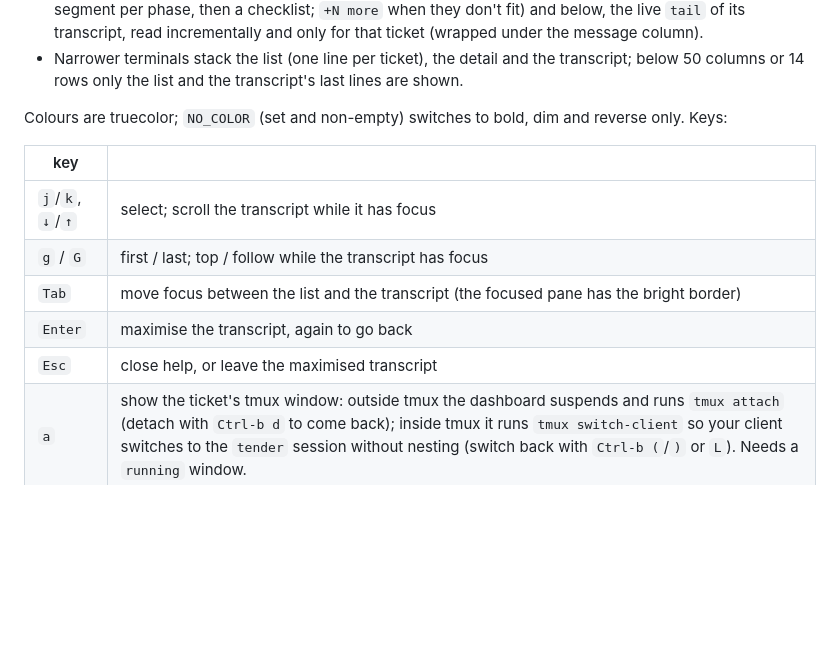
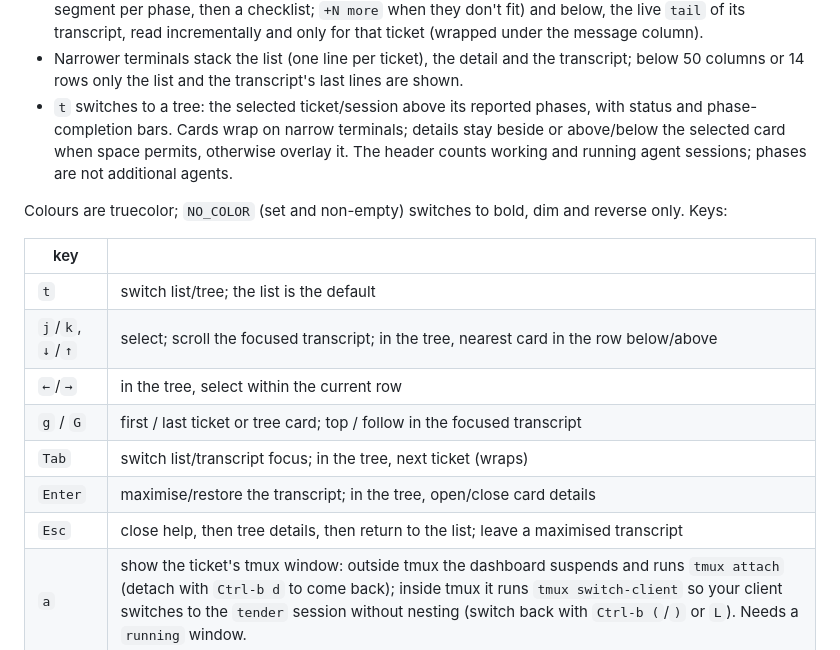
Before and after one commit to nejcm/agent-workflow, a Markdown page: docs/watching.md, the part around the change. Drawn GitHub-style; blank space fills up the shorter version.

```diff
--- a/docs/watching.md
+++ b/docs/watching.md
@@ -13,16 +13,19 @@ The dashboard has a header (host, a count per state: `◆ waiting` highlighted s
 
 - On a terminal at least 110 columns wide, the ticket list on the left and the selected ticket on the right. Each ticket is a card: state glyph, ID, repo, agent, then a phase progress bar with `done/total`, idle and runtime (one line per ticket when the list is short on rows). Waiting tickets sort first, then question, working, idle, unknown, handoff, orphan, ended, by ID within each; the selection follows the ticket across refreshes. The right side shows the ticket's title row (agent, state and what it is waiting for), runtime, idle, start time, PR (`held` when not auto-merged, `ready` when Ready to merge), branch and worktree, its phases (one bar segment per phase, then a checklist; `+N more` when they don't fit) and below, the live `tail` of its transcript, read incrementally and only for that ticket (wrapped under the message column).
 - Narrower terminals stack the list (one line per ticket), the detail and the transcript; below 50 columns or 14 rows only the list and the transcript's last lines are shown.
+- `t` switches to a tree: the selected ticket/session above its reported phases, with status and phase-completion bars. Cards wrap on narrow terminals; details stay beside or above/below the selected card when space permits, otherwise overlay it. The header counts working and running agent sessions; phases are not additional agents.
 
 Colours are truecolor; `NO_COLOR` (set and non-empty) switches to bold, dim and reverse only. Keys:
 
 | key | |
 |---|---|
-| `j`/`k`, `↓`/`↑` | select; scroll the transcript while it has focus |
-| `g` / `G` | first / last; top / follow while the transcript has focus |
-| `Tab` | move focus between the list and the transcript (the focused pane has the bright border) |
-| `Enter` | maximise the transcript, again to go back |
-| `Esc` | close help, or leave the maximised transcript |
+| `t` | switch list/tree; the list is the default |
+| `j`/`k`, `↓`/`↑` | select; scroll the focused transcript; in the tree, nearest card in the row below/above |
+| `←`/`→` | in the tree, select within the current row |
+| `g` / `G` | first / last ticket or tree card; top / follow in the focused transcript |
+| `Tab` | switch list/transcript focus; in the tree, next ticket (wraps) |
+| `Enter` | maximise/restore the transcript; in the tree, open/close card details |
+| `Esc` | close help, then tree details, then return to the list; leave a maximised transcript |
 | `a` | show the ticket's tmux window: outside tmux the dashboard suspends and runs `tmux attach` (detach with `Ctrl-b d` to come back); inside tmux it runs `tmux switch-client` so your client switches to the `tender` session without nesting (switch back with `Ctrl-b (`/`)` or `L`). Needs a `running` window. |
 | `o` | open the PR with `xdg-open` (only `https://github.com/<owner>/<repo>/pull/<n>` links) |
 | `r` | refresh now |
```
Also changed, not shown: README.md (+2 -0 lines), docs/code-layout.md (+1 -0 lines), docs/tree.png (added), 6 other files.
